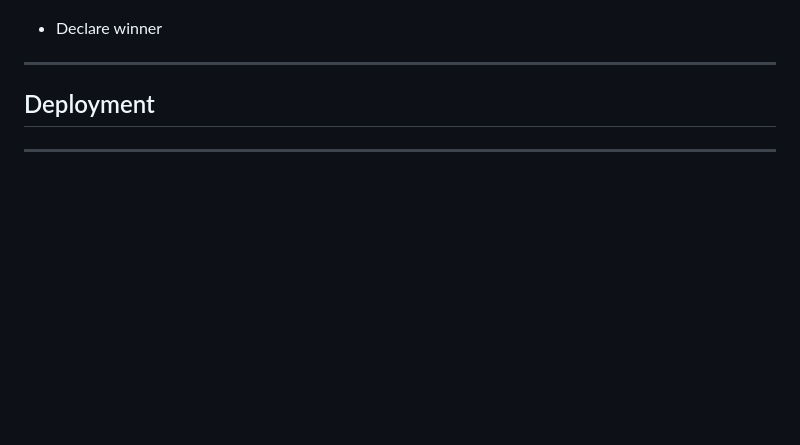
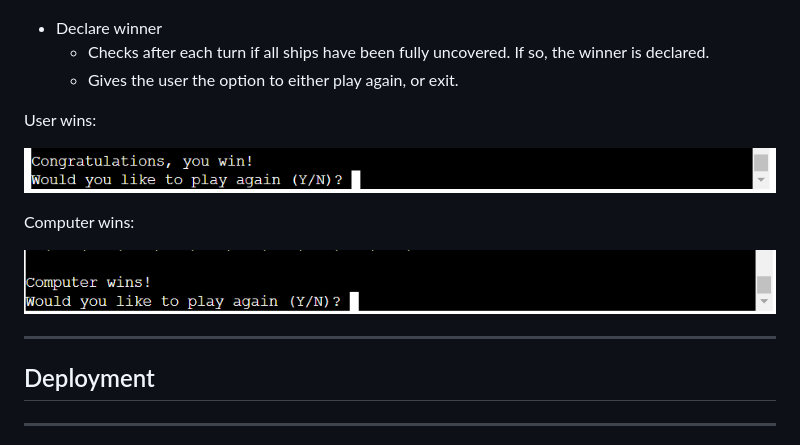
Before and after one commit to mariacjones1/battleships-pp3, a Markdown page: README.md, the part around the change. Drawn GitHub-style; pictures changed too: documentation/features/computer-wins.png (added); blank space fills up the shorter version.

Commit message:
Add declare winner feature description to README file

```diff
--- a/README.md
+++ b/README.md
@@ -103,6 +103,16 @@ Updated user board with guessed coordinates and remaining ships:
 
 
 - Declare winner
+    - Checks after each turn if all ships have been fully uncovered. If so, the winner is declared.
+    - Gives the user the option to either play again, or exit.
+
+User wins:
+
+![User wins](documentation/features/user-wins.png)
+
+Computer wins:
+
+![Computer wins](documentation/features/computer-wins.png)
 
 <hr>
 
```
Also changed, not shown: documentation/features/game-lost.png (deleted), documentation/features/user-wins.png (renamed from documentation/features/game-won.png).
